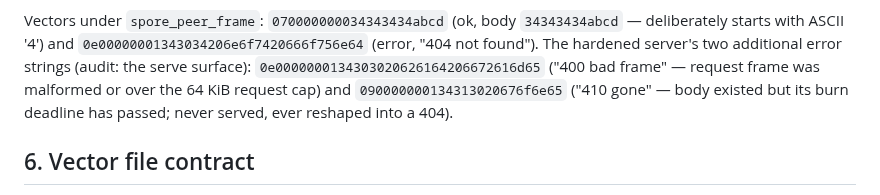
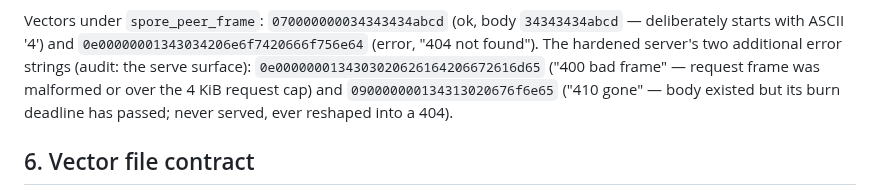
Before and after one commit to liqdmetal/spore, a Markdown page: docs/WIRE_SPEC.md, the part around the change. Rendered like a GitHub page.

Commit message:
docs(wire): the peer request cap is 4 KiB, not 64 KiB
§5 stated the cap twice and disagreed with itself: maxRequestFrame is 4 << 10 in
internal/peerstore/server.go, so the "400 bad frame" note now matches the layout
and the constant.

```diff
--- a/docs/WIRE_SPEC.md
+++ b/docs/WIRE_SPEC.md
@@ -91,7 +91,7 @@ Vectors under `spore_peer_frame`:
 ASCII '4') and `0e00000001343034206e6f7420666f756e64` (error, "404 not found").
 The hardened server's two additional error strings (audit: the serve surface):
 `0e0000000134303020626164206672616d65` ("400 bad frame" — request frame was
-malformed or over the 64 KiB request cap) and `090000000134313020676f6e65`
+malformed or over the 4 KiB request cap) and `090000000134313020676f6e65`
 ("410 gone" — body existed but its burn deadline has passed; never served,
 ever reshaped into a 404).
 
```
